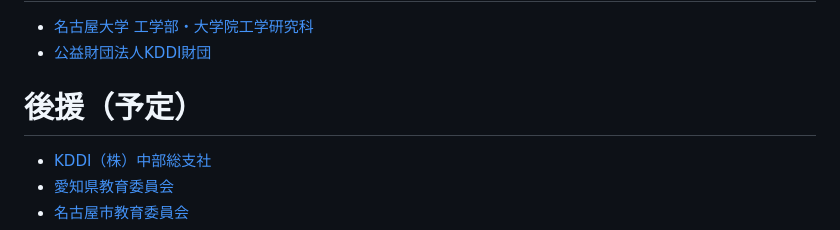
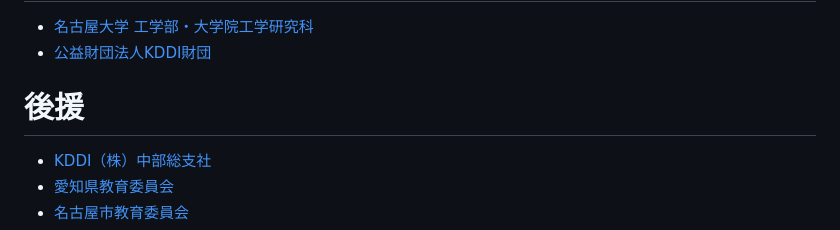
Before and after one commit to Takaya-Yamazato/TEFS2024, a Markdown page: src/pages/index.md, the part around the change. Drawn GitHub-style.

```diff
--- a/src/pages/index.md
+++ b/src/pages/index.md
@@ -60,7 +60,7 @@ Email：tefs2024 AT yamazato DOT nuee.nagoya-u.ac.jp
 - [名古屋大学 工学部・大学院工学研究科](https://www.engg.nagoya-u.ac.jp)
 - [公益財団法人KDDI財団](http://www.kddi-foundation.or.jp/)
 
-# 後援（予定）
+# 後援
 - [KDDI（株）中部総支社](https://www.kddi.com/)
 - [愛知県教育委員会](https://www.pref.aichi.jp/site/aichinokyoiku/)
 - [名古屋市教育委員会](https://www.city.nagoya.jp/shisei/category/62-10-0-0-0-0-0-0-0-0.html)
```
